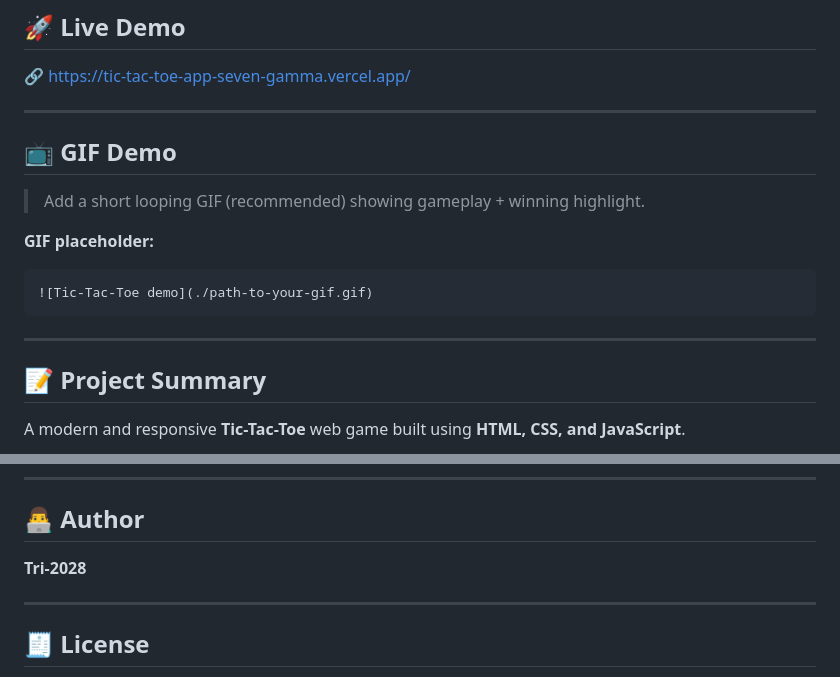
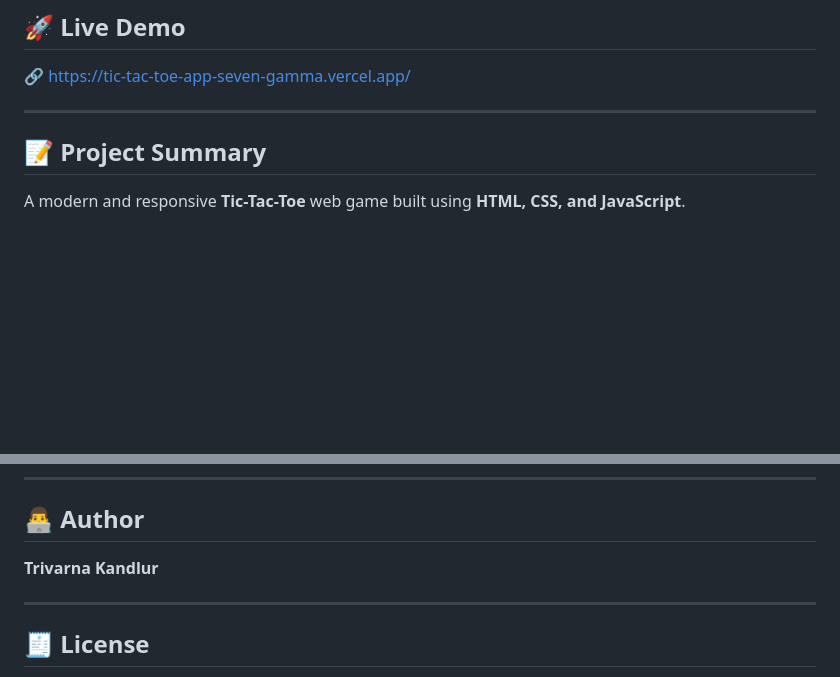
Before and after one commit to Tri-2028/tic-tac-toe-app, a Markdown page: README.md, 2 parts joined by grey strips. Drawn GitHub-style; blank space fills up the shorter version.

Commit message:
Revise README with new author and demo section removal
Updated author name and removed GIF demo section.

````diff
--- a/README.md
+++ b/README.md
@@ -20,15 +20,6 @@
 
 ---
 
-## 📺 GIF Demo
-> Add a short looping GIF (recommended) showing gameplay + winning highlight.
-
-**GIF placeholder:**
-```md
-![Tic-Tac-Toe demo](./path-to-your-gif.gif)
-```
-
----
 
 ## 📝 Project Summary
 A modern and responsive **Tic-Tac-Toe** web game built using **HTML, CSS, and JavaScript**.
@@ -137,7 +128,7 @@ tic-tac-toe-app/
 ---
 
 ## 👨‍💻 Author
-**Tri-2028**
+**Trivarna Kandlur**
 
 ---
 
````
